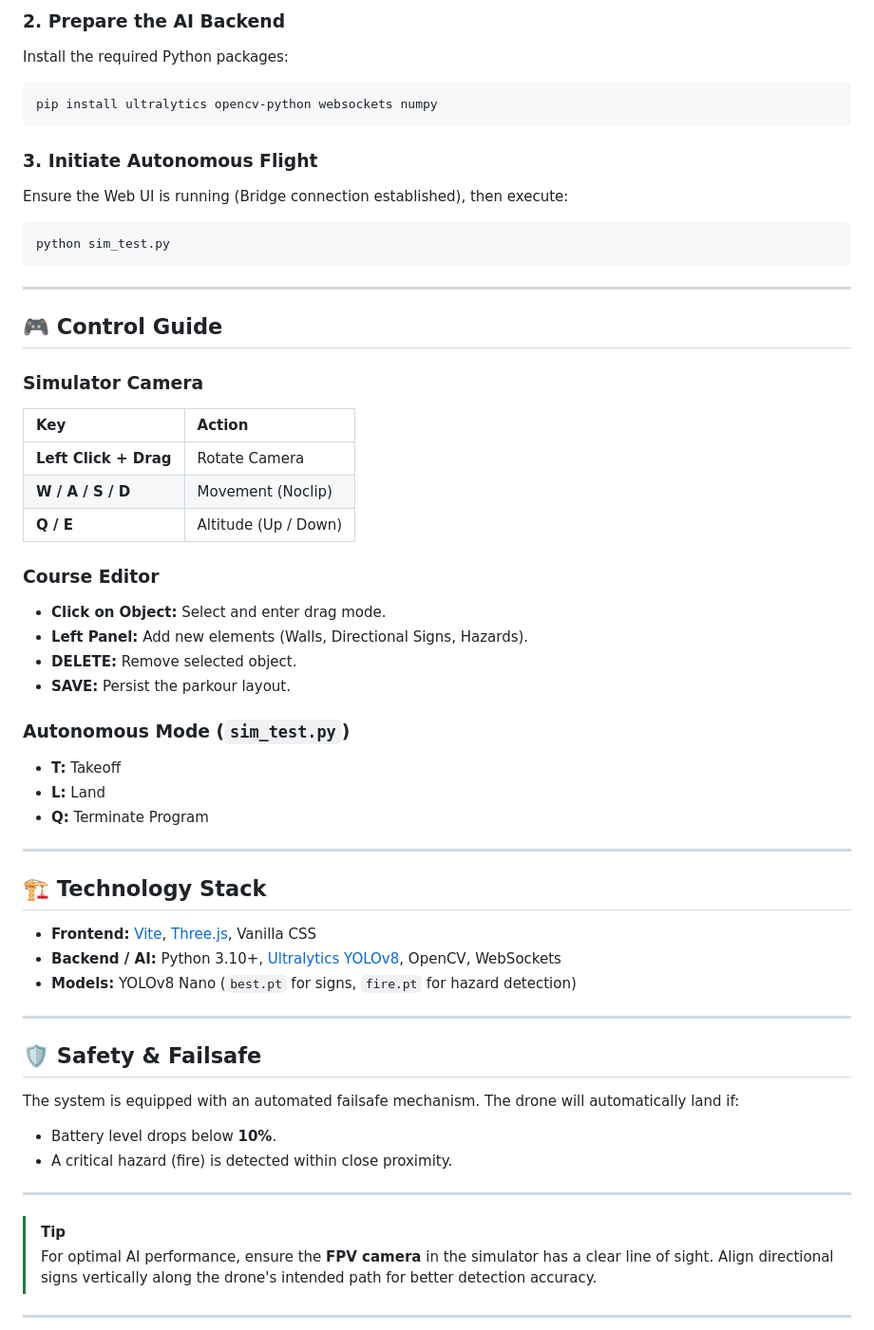
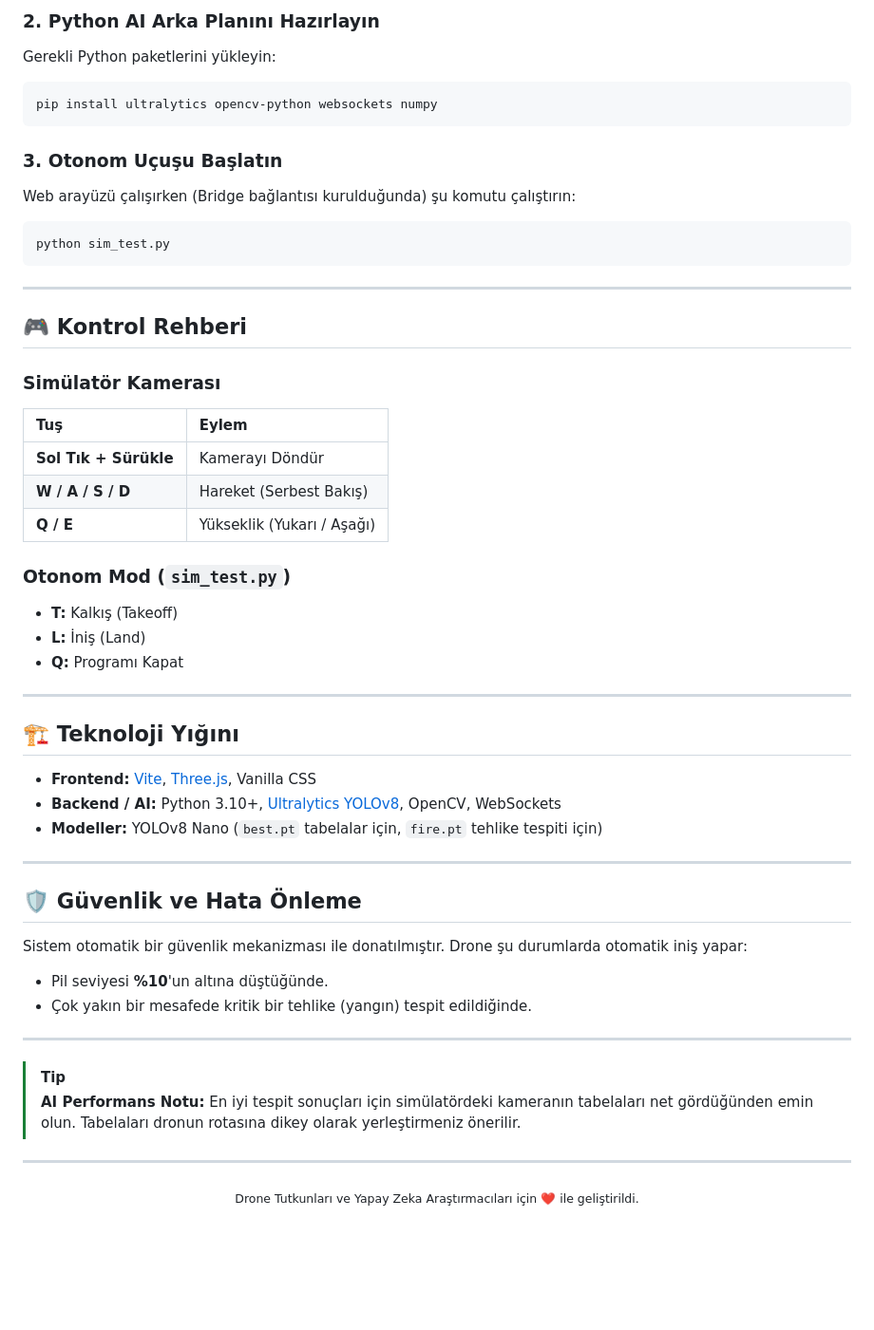
Before and after one commit to Leansxd/tello-web, a Markdown page: README.md, the part around one of its changes. Shown at 95% size. Drawn GitHub-style; blank space fills up the shorter version.

Commit message:
update project documentation in README.md

````diff
--- a/README.md
+++ b/README.md
@@ -45,56 +65,54 @@ Open [http://localhost:5173](http://localhost:5173) in your browser.
 
-### 2. Prepare the AI Backend
-Install the required Python packages:
+### 2. Python AI Arka Planını Hazırlayın
+Gerekli Python paketlerini yükleyin:
 ```bash
 pip install ultralytics opencv-python websockets numpy
 ```
 
-### 3. Initiate Autonomous Flight
-Ensure the Web UI is running (Bridge connection established), then execute:
+### 3. Otonom Uçuşu Başlatın
+Web arayüzü çalışırken (Bridge bağlantısı kurulduğunda) şu komutu çalıştırın:
 ```bash
 python sim_test.py
 ```
 
 ---
 
-## 🎮 Control Guide
+## 🎮 Kontrol Rehberi
 
-### Simulator Camera
-| Key | Action |
+### Simülatör Kamerası
+| Tuş | Eylem |
 | :--- | :--- |
-| **Left Click + Drag** | Rotate Camera |
-| **W / A / S / D** | Movement (Noclip) |
-| **Q / E** | Altitude (Up / Down) |
+| **Sol Tık + Sürükle** | Kamerayı Döndür |
+| **W / A / S / D** | Hareket (Serbest Bakış) |
+| **Q / E** | Yükseklik (Yukarı / Aşağı) |
 
-### Course Editor
-- **Click on Object:** Select and enter drag mode.
-- **Left Panel:** Add new elements (Walls, Directional Signs, Hazards).
-- **DELETE:** Remove selected object.
-- **SAVE:** Persist the parkour layout.
-
-### Autonomous Mode (`sim_test.py`)
-- **T:** Takeoff
-- **L:** Land
-- **Q:** Terminate Program
+### Otonom Mod (`sim_test.py`)
+- **T:** Kalkış (Takeoff)
+- **L:** İniş (Land)
+- **Q:** Programı Kapat
 
 ---
 
-## 🏗️ Technology Stack
+## 🏗️ Teknoloji Yığını
 
 - **Frontend:** [Vite](https://vitejs.dev/), [Three.js](https://threejs.org/), Vanilla CSS
 - **Backend / AI:** Python 3.10+, [Ultralytics YOLOv8](https://ultralytics.com/), OpenCV, WebSockets
-- **Models:** YOLOv8 Nano (`best.pt` for signs, `fire.pt` for hazard detection)
+- **Modeller:** YOLOv8 Nano (`best.pt` tabelalar için, `fire.pt` tehlike tespiti için)
 
 ---
 
-## 🛡️ Safety & Failsafe
-The system is equipped with an automated failsafe mechanism. The drone will automatically land if:
-- Battery level drops below **10%**.
-- A critical hazard (fire) is detected within close proximity.
+## 🛡️ Güvenlik ve Hata Önleme
+Sistem otomatik bir güvenlik mekanizması ile donatılmıştır. Drone şu durumlarda otomatik iniş yapar:
+- Pil seviyesi **%10**'un altına düştüğünde.
+- Çok yakın bir mesafede kritik bir tehlike (yangın) tespit edildiğinde.
 
 ---
 
 > [!TIP]
-> For optimal AI performance, ensure the **FPV camera** in the simulator has a clear line of sight. Align directional signs vertically along the drone's intended path for better detection accuracy.
+> **AI Performans Notu:** En iyi tespit sonuçları için simülatördeki kameranın tabelaları net gördüğünden emin olun. Tabelaları dronun rotasına dikey olarak yerleştirmeniz önerilir.
 
 ---
+
+<div align="center">
+  <sub>Drone Tutkunları ve Yapay Zeka Araştırmacıları için ❤️ ile geliştirildi.</sub>
+</div>
````
Also changed, not shown: other parts of README.md (+40 -20 lines).
